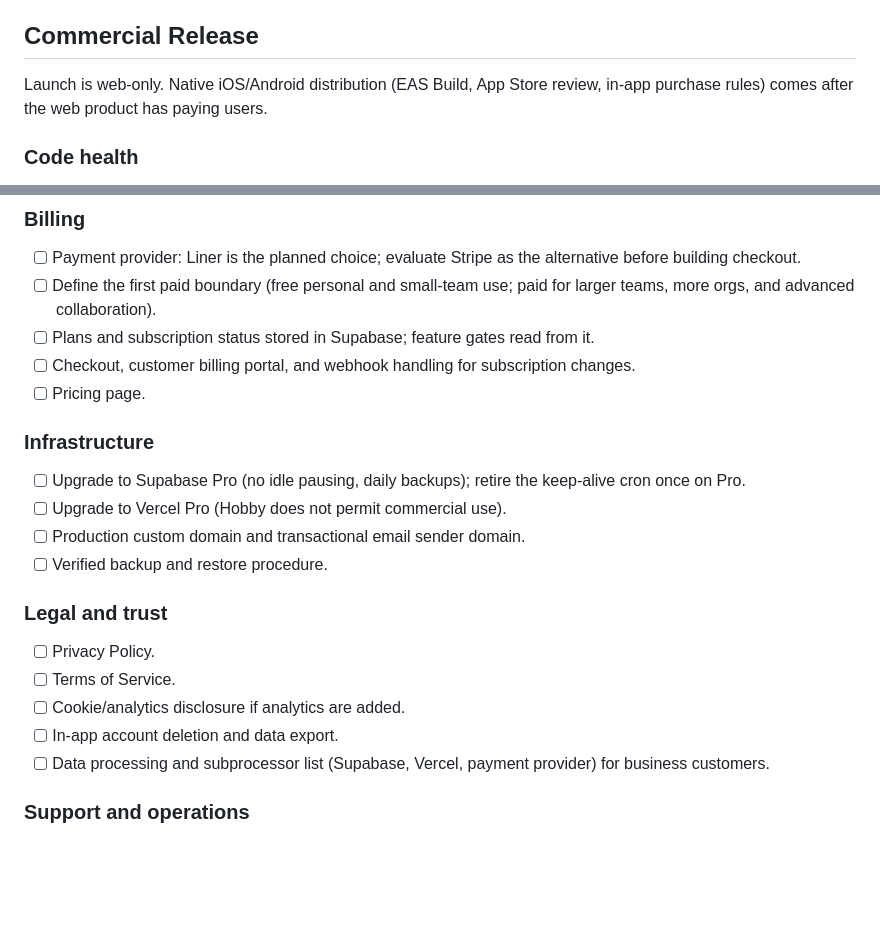
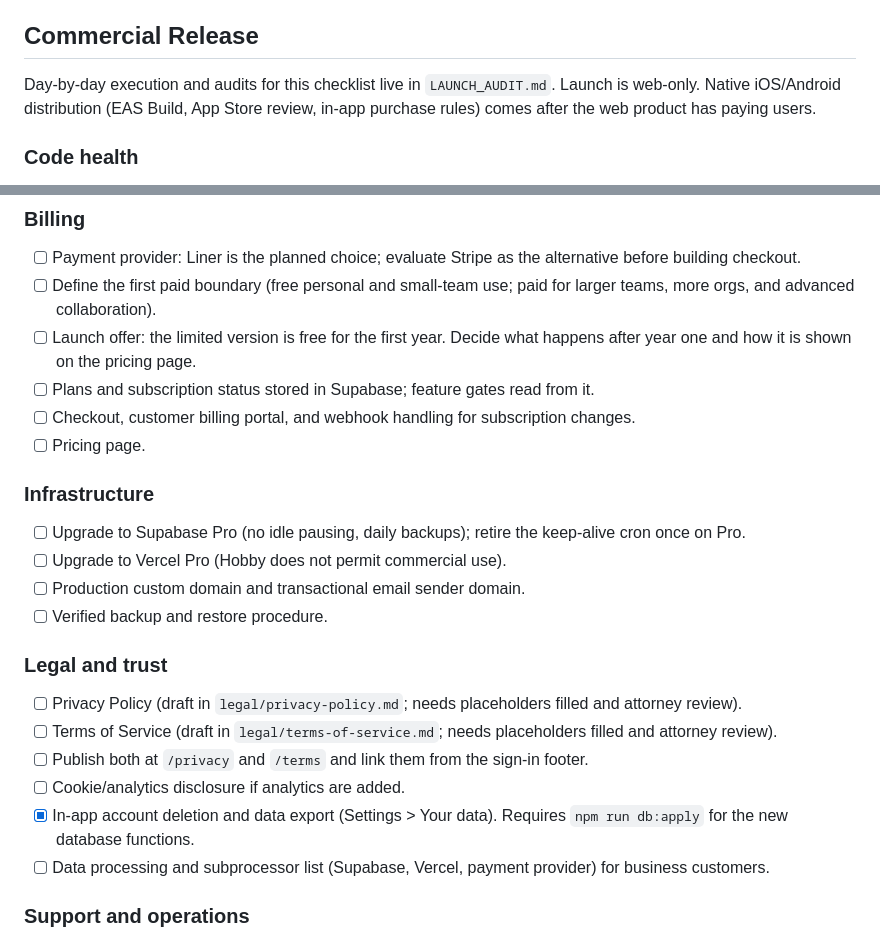
Before and after one commit to tychen742/todo, a Markdown page: docs/ROADMAP.md, 2 parts joined by grey strips. GitHub-like rendering; blank space fills up the shorter version.

```diff
--- a/docs/ROADMAP.md
+++ b/docs/ROADMAP.md
@@ -18,7 +18,7 @@ Higher education is deferred as a primary segment. Research-group and research-d
 
 ## Commercial Release
 
-Launch is web-only. Native iOS/Android distribution (EAS Build, App Store review, in-app purchase rules) comes after the web product has paying users.
+Day-by-day execution and audits for this checklist live in `LAUNCH_AUDIT.md`. Launch is web-only. Native iOS/Android distribution (EAS Build, App Store review, in-app purchase rules) comes after the web product has paying users.
 
 ### Code health
 
@@ -32,6 +32,7 @@ Launch is web-only. Native iOS/Android distribution (EAS Build, App Store review
 
 - [ ] Payment provider: Liner is the planned choice; evaluate Stripe as the alternative before building checkout.
 - [ ] Define the first paid boundary (free personal and small-team use; paid for larger teams, more orgs, and advanced collaboration).
+- [ ] Launch offer: the limited version is free for the first year. Decide what happens after year one and how it is shown on the pricing page.
 - [ ] Plans and subscription status stored in Supabase; feature gates read from it.
 - [ ] Checkout, customer billing portal, and webhook handling for subscription changes.
 - [ ] Pricing page.
@@ -45,10 +46,11 @@ Launch is web-only. Native iOS/Android distribution (EAS Build, App Store review
 
 ### Legal and trust
 
-- [ ] Privacy Policy.
-- [ ] Terms of Service.
+- [ ] Privacy Policy (draft in `legal/privacy-policy.md`; needs placeholders filled and attorney review).
+- [ ] Terms of Service (draft in `legal/terms-of-service.md`; needs placeholders filled and attorney review).
+- [ ] Publish both at `/privacy` and `/terms` and link them from the sign-in footer.
 - [ ] Cookie/analytics disclosure if analytics are added.
-- [ ] In-app account deletion and data export.
+- [x] In-app account deletion and data export (Settings > Your data). Requires `npm run db:apply` for the new database functions.
 - [ ] Data processing and subprocessor list (Supabase, Vercel, payment provider) for business customers.
 
 ### Support and operations
```
Also changed, not shown: docs/LAUNCH_AUDIT.md (added, +119 -0 lines), docs/MARKETING.md (+4 -0 lines).
